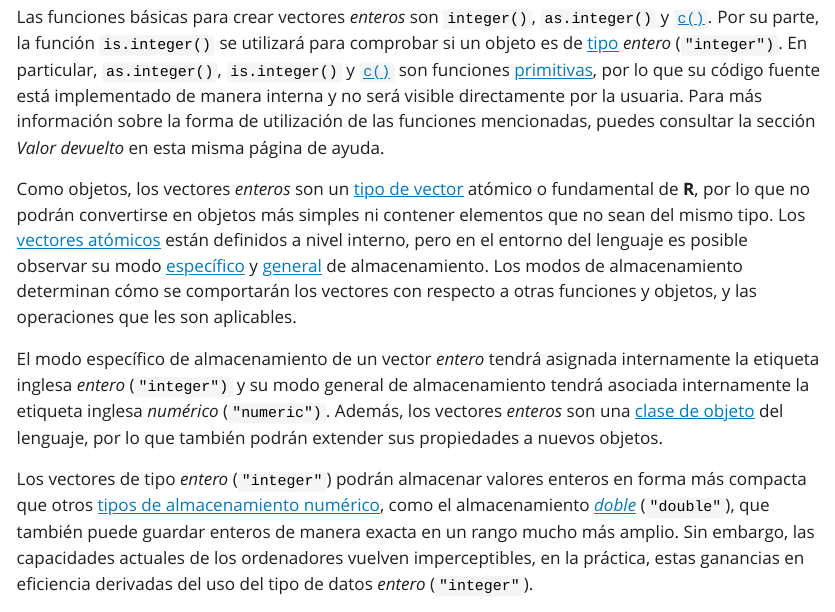
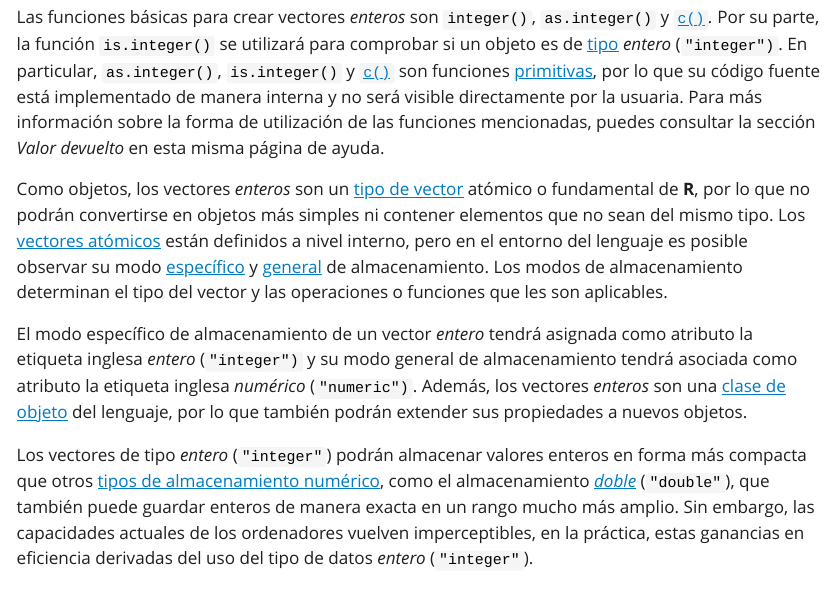
Before and after one commit to sicabi/rDoc, a Quarto document (src/packages/base/Integer.qmd): the page in a window 1100 px wide, from 2260 px down before the commit and from 2170 px down after it, so that both start at the same text. The pictures show the output file src/packages/base/Integer.html that the author committed with the source, opened offline; Quarto's library style sheets are replaced by a plain one without menus.

Commit message:
sintaxis

```diff
--- a/src/packages/base/Integer.qmd
+++ b/src/packages/base/Integer.qmd
@@ -83,9 +83,9 @@ Dado que la especificación de **R** para los números enteros implica que se po
 
 Las funciones básicas para crear vectores *enteros* son `integer()`, `as.integer()` y [`c()`](c%20%7Bbase%7D "c {base}")*.* Por su parte, la función `is.integer()` se utilizará para comprobar si un objeto es de [tipo](typeof%20%7Bbase%7D "typeof {base}") *entero* (`"integer")`. En particular, `as.integer()`, `is.integer()` y [`c()`](c%20%7Bbase%7D "c {base}") son funciones [primitivas](Primitive%20%7Bbase%7D "Primitive {base}"), por lo que su código fuente está implementado de manera interna y no será visible directamente por la usuaria. Para más información sobre la forma de utilización de las funciones mencionadas, puedes consultar la sección *Valor devuelto* en esta misma página de ayuda.
 
-Como objetos, los vectores *enteros* son un [tipo de vector](vector%20%7Bbase%7D "vector {base}") atómico o fundamental de **R**, por lo que no podrán convertirse en objetos más simples ni contener elementos que no sean del mismo tipo. Los [vectores atómicos](vector%20%7Bbase%7D "vector {base}") están definidos a nivel interno, pero en el entorno del lenguaje es posible observar su modo [específico](typeof%20%7Bbase%7D "typeof {base}") y [general](mode%20%7Bbase%7D "mode {base}") de almacenamiento. Los modos de almacenamiento determinan cómo se comportarán los vectores con respecto a otras funciones y objetos, y las operaciones que les son aplicables.
+Como objetos, los vectores *enteros* son un [tipo de vector](vector%20%7Bbase%7D "vector {base}") atómico o fundamental de **R**, por lo que no podrán convertirse en objetos más simples ni contener elementos que no sean del mismo tipo. Los [vectores atómicos](vector%20%7Bbase%7D "vector {base}") están definidos a nivel interno, pero en el entorno del lenguaje es posible observar su modo [específico](typeof%20%7Bbase%7D "typeof {base}") y [general](mode%20%7Bbase%7D "mode {base}") de almacenamiento. Los modos de almacenamiento determinan el tipo del vector y las operaciones o funciones que les son aplicables.
 
-El modo específico de almacenamiento de un vector *entero* tendrá asignada internamente la etiqueta inglesa *entero* (`"integer")` y su modo general de almacenamiento tendrá asociada internamente la etiqueta inglesa *numérico* (`"numeric")`. Además, los vectores *enteros* son una [clase de objeto](class%20%7Bbase%7D "class {base}") del lenguaje, por lo que también podrán extender sus propiedades a nuevos objetos.
+El modo específico de almacenamiento de un vector *entero* tendrá asignada como atributo la etiqueta inglesa *entero* (`"integer")` y su modo general de almacenamiento tendrá asociada como atributo la etiqueta inglesa *numérico* (`"numeric")`. Además, los vectores *enteros* son una [clase de objeto](class%20%7Bbase%7D "class {base}") del lenguaje, por lo que también podrán extender sus propiedades a nuevos objetos.
 
 Los vectores de tipo *entero* (`"integer"`) podrán almacenar valores enteros en forma más compacta que otros [tipos de almacenamiento numérico](numeric%20%7Bbase%7D "numeric {base}"), como el almacenamiento [*doble*](double%20%7Bbase%7D "double {base}") (`"double"`), que también puede guardar enteros de manera exacta en un rango mucho más amplio. Sin embargo, las capacidades actuales de los ordenadores vuelven imperceptibles, en la práctica, estas ganancias en eficiencia derivadas del uso del tipo de datos *entero* (`"integer"`).
 
```
Also changed, not shown: src/packages/base/Integer.html, src/packages/base/Integer.pdf, src/packages/base/Integer.qmd (2 more changed lines).
